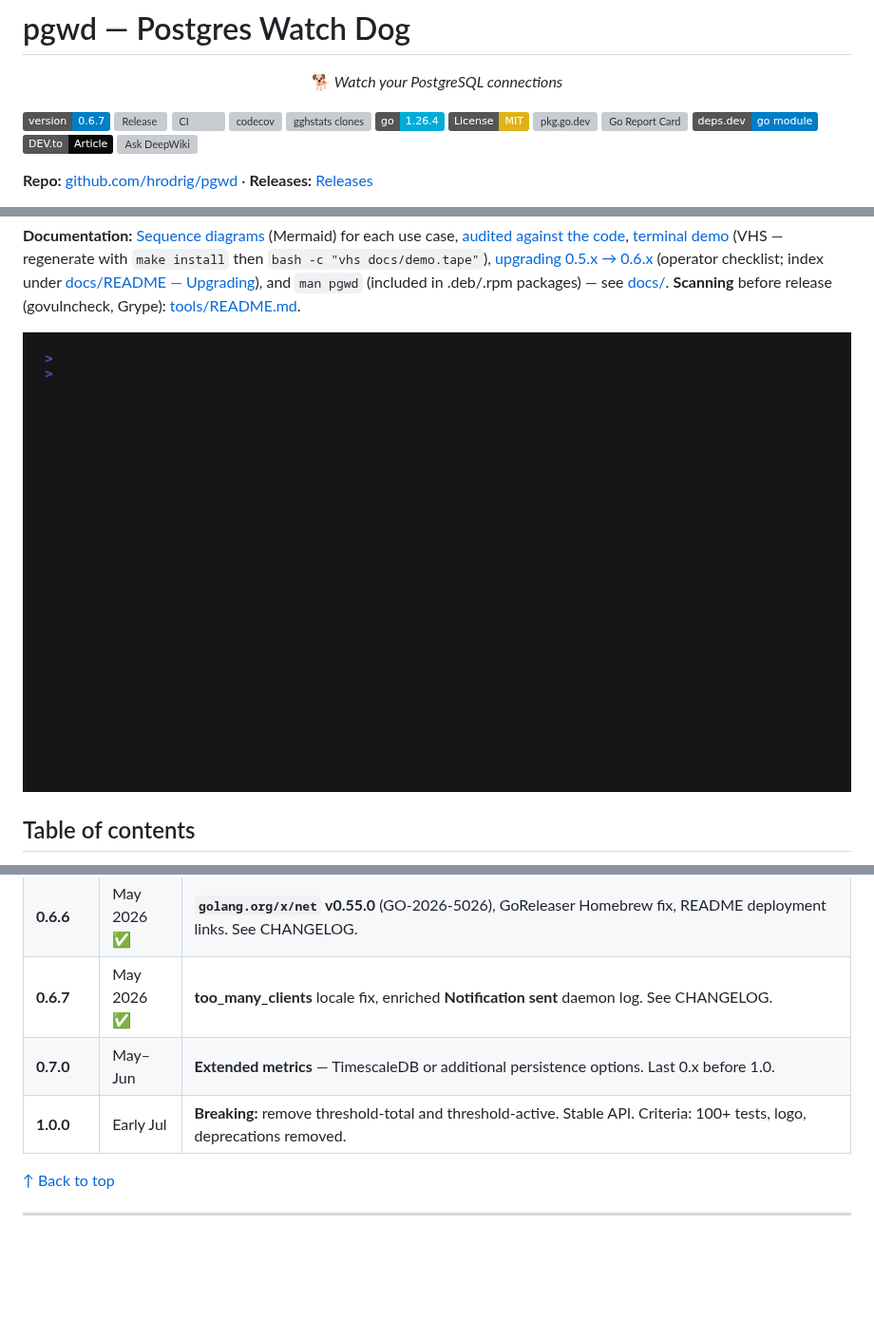
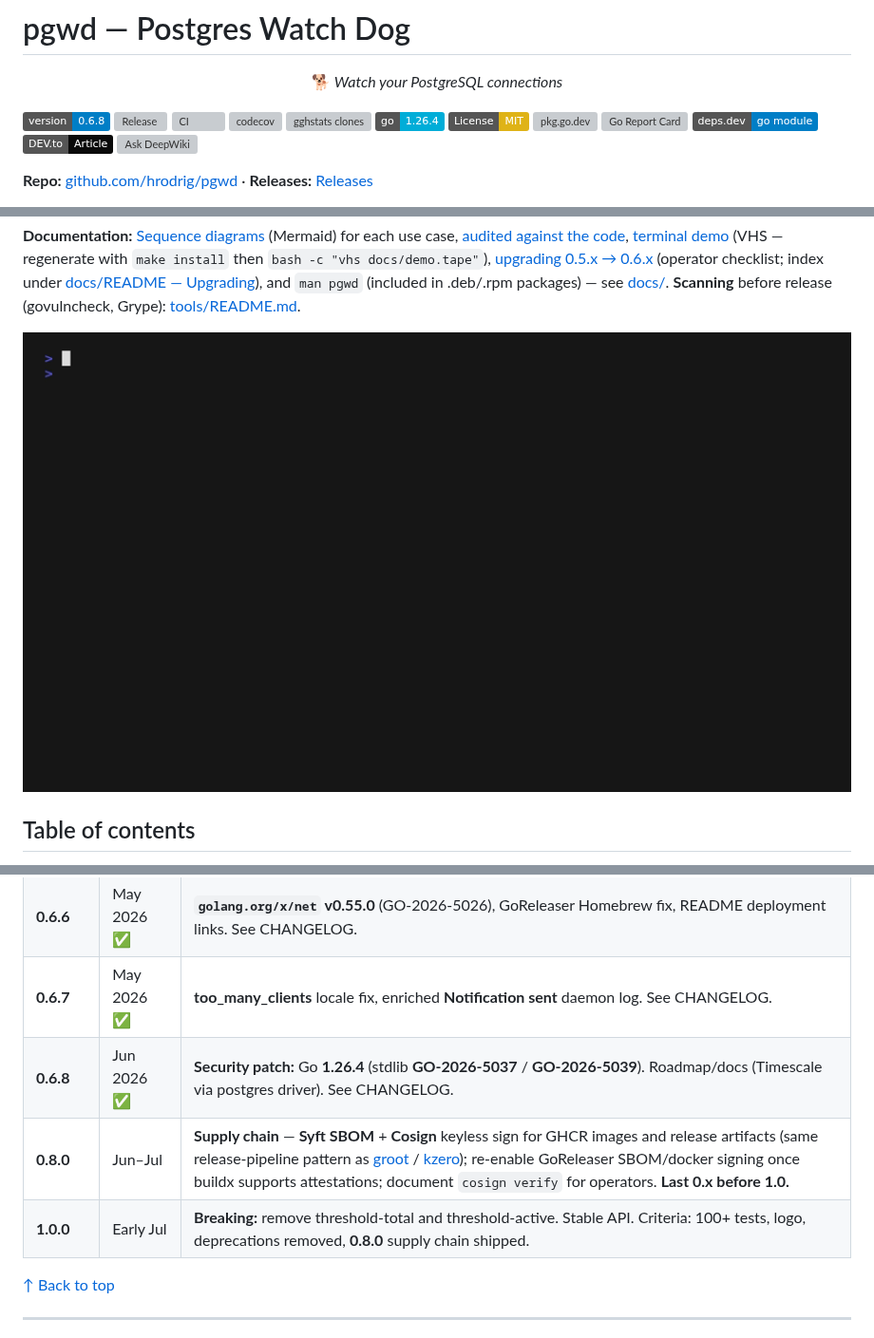
Before and after one commit to hrodrig/pgwd, a Markdown page: README.md, 3 parts joined by grey strips. Shown at 95% size. Drawn GitHub-style; pictures changed too: docs/demo.gif; badges without logos; blank space fills up the shorter version; grey boxes are pictures that could not be loaded.

Commit message:
chore(release): v0.6.8
Security patch: Go 1.26.4 (GO-2026-5037, GO-2026-5039).
Roadmap/docs: Timescale via postgres metrics_store; 0.8.0 supply chain.

Co-authored-by: Cursor <cursoragent@cursor.com>

```diff
--- a/README.md
+++ b/README.md
@@ -6,7 +6,7 @@
   <strong>🐕</strong> <em>Watch your PostgreSQL connections</em>
 </p>
 
-[![Version](https://img.shields.io/badge/version-0.6.7-blue)](https://github.com/hrodrig/pgwd/releases)
+[![Version](https://img.shields.io/badge/version-0.6.8-blue)](https://github.com/hrodrig/pgwd/releases)
 [![Release](https://img.shields.io/github/v/release/hrodrig/pgwd)](https://github.com/hrodrig/pgwd/releases)
 [![CI](https://github.com/hrodrig/pgwd/actions/workflows/ci.yml/badge.svg)](https://github.com/hrodrig/pgwd/actions)
 [![codecov](https://codecov.io/gh/hrodrig/pgwd/graph/badge.svg)](https://codecov.io/gh/hrodrig/pgwd)
@@ -1329,8 +1329,9 @@ Target **v1.0.0** by early July.
 | **0.6.5** | May 2026 ✅ | **Security patch:** Go 1.26.3, `golang.org/x/net` v0.53+, Alpine 3.22 runtime, EndpointSlice for `-kube-postgres`, `make security`. See CHANGELOG. |
 | **0.6.6** | May 2026 ✅ | **`golang.org/x/net` v0.55.0** (GO-2026-5026), GoReleaser Homebrew fix, README deployment links. See CHANGELOG. |
 | **0.6.7** | May 2026 ✅ | **too_many_clients** locale fix, enriched **Notification sent** daemon log. See CHANGELOG. |
-| **0.7.0** | May–Jun | **Extended metrics** — TimescaleDB or additional persistence options. Last 0.x before 1.0. |
-| **1.0.0** | Early Jul | **Breaking:** remove threshold-total and threshold-active. Stable API. Criteria: 100+ tests, logo, deprecations removed. |
+| **0.6.8** | Jun 2026 ✅ | **Security patch:** Go **1.26.4** (stdlib **GO-2026-5037** / **GO-2026-5039**). Roadmap/docs (Timescale via postgres driver). See CHANGELOG. |
+| **0.8.0** | Jun–Jul | **Supply chain** — **Syft SBOM** + **Cosign** keyless sign for GHCR images and release artifacts (same release-pipeline pattern as [groot](https://github.com/hrodrig/groot) / [kzero](https://github.com/hrodrig/kzero)); re-enable GoReleaser SBOM/docker signing once buildx supports attestations; document `cosign verify` for operators. **Last 0.x before 1.0.** |
+| **1.0.0** | Early Jul | **Breaking:** remove threshold-total and threshold-active. Stable API. Criteria: 100+ tests, logo, deprecations removed, **0.8.0** supply chain shipped. |
 
 [↑ Back to top](#top)
 
```
Also changed, not shown: other parts of README.md (+2 -2 lines), CHANGELOG.md (+8 -1 lines), 7 other files.
